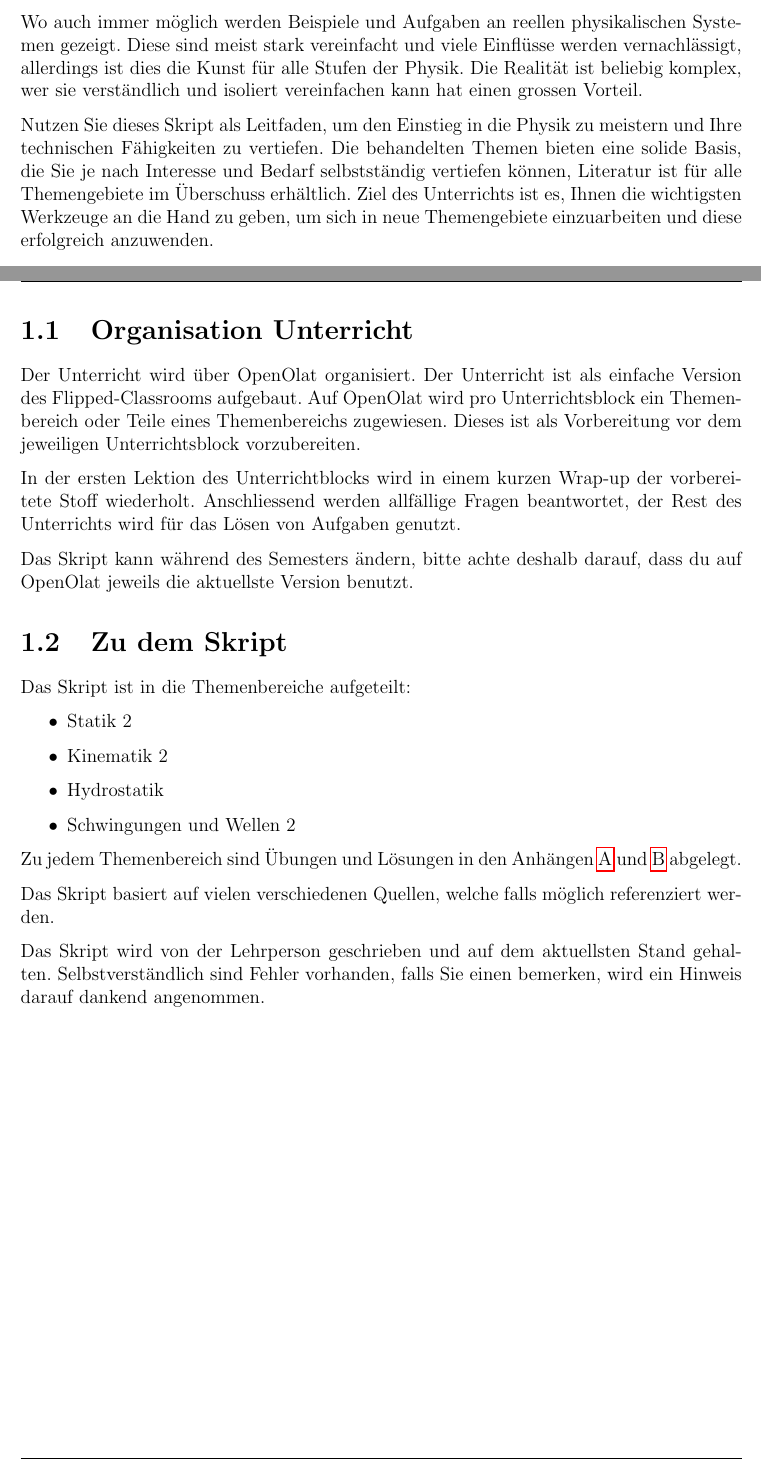
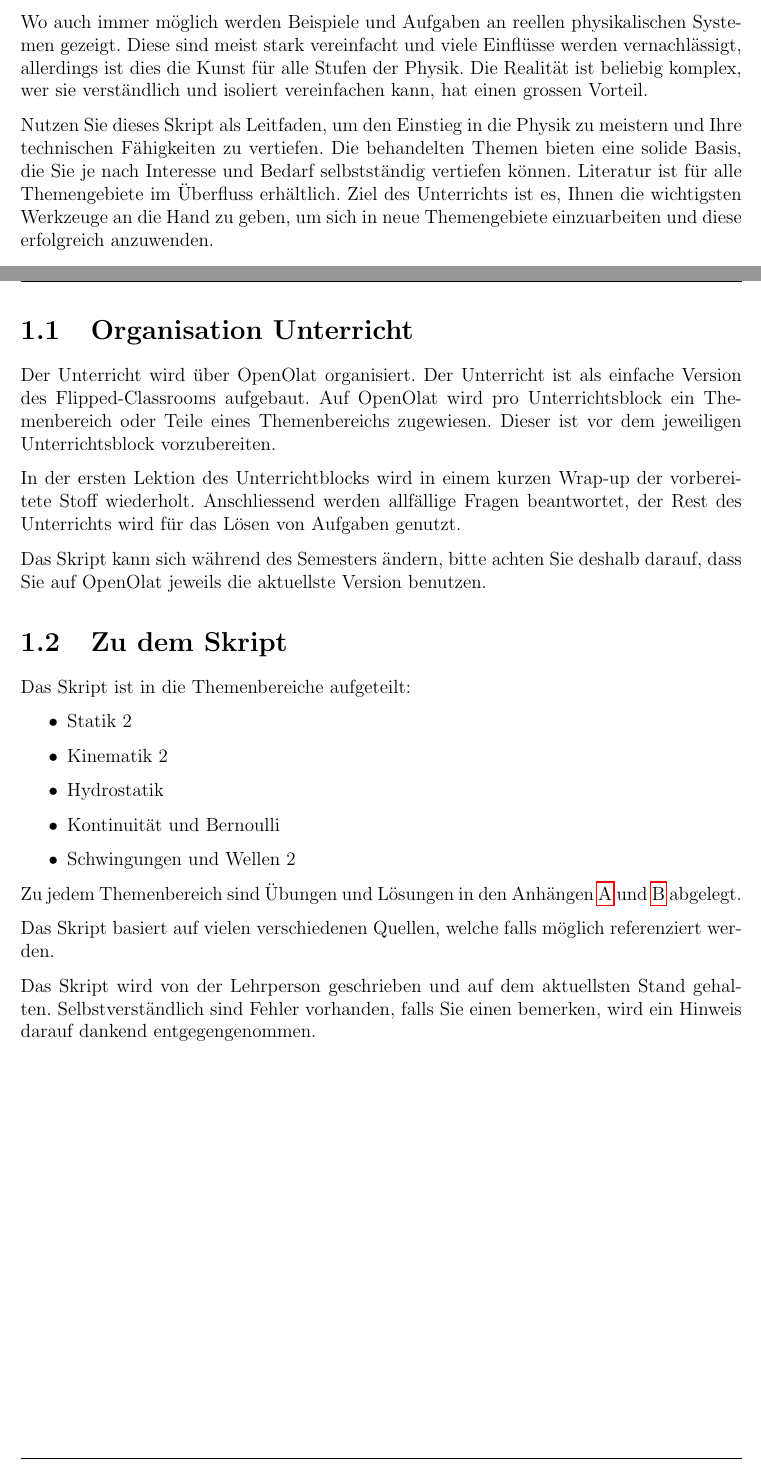
Before and after one commit to ocrum-crumb/inova_physics_script_sem_3, a LaTeX document (main.tex, which reads src/01_Einleitung.tex): two parts of pages 3 and 4 of 14, joined at a grey line, cut so that both start at the same text. Compiled offline with pdfLaTeX.

Commit message:
Einleitung: Korrekturen durch Mistral und Interaktionstests

```diff
--- a/src/01_Einleitung.tex
+++ b/src/01_Einleitung.tex
@@ -11,12 +11,12 @@ Strömungslehre werden die Inhalte möglichst anschaulich und praxisnah aufberei
 Wo auch immer möglich werden Beispiele und Aufgaben an reellen physikalischen Systemen gezeigt.
 Diese sind meist stark vereinfacht und viele Einflüsse werden vernachlässigt, allerdings ist dies die
 Kunst für alle Stufen der Physik. Die Realität ist beliebig komplex,
-wer sie verständlich und isoliert vereinfachen kann hat einen grossen Vorteil.
+wer sie verständlich und isoliert vereinfachen kann, hat einen grossen Vorteil.
 
 Nutzen Sie dieses Skript als Leitfaden,
 um den Einstieg in die Physik zu meistern und Ihre technischen Fähigkeiten zu vertiefen.
 Die behandelten Themen bieten eine solide Basis, die Sie je nach Interesse und Bedarf
-selbstständig vertiefen können, Literatur ist für alle Themengebiete im Überschuss erhältlich.
+selbstständig vertiefen können. Literatur ist für alle Themengebiete im Überfluss erhältlich.
 Ziel des Unterrichts ist es, Ihnen die wichtigsten Werkzeuge
 an die Hand zu geben, um sich in neue Themengebiete einzuarbeiten und diese erfolgreich anzuwenden.
 
@@ -32,13 +32,13 @@ an die Hand zu geben, um sich in neue Themengebiete einzuarbeiten und diese erfo
 
 Der Unterricht wird über OpenOlat organisiert. Der Unterricht ist als einfache Version des
 Flipped-Classrooms aufgebaut. Auf OpenOlat wird pro Unterrichtsblock ein Themenbereich oder Teile eines
-Themenbereichs zugewiesen. Dieses ist als Vorbereitung vor dem jeweiligen Unterrichtsblock vorzubereiten.
+Themenbereichs zugewiesen. Dieser ist vor dem jeweiligen Unterrichtsblock vorzubereiten.
 
 In der ersten Lektion des Unterrichtblocks wird in einem kurzen Wrap-up der vorbereitete Stoff wiederholt.
 Anschliessend werden allfällige Fragen beantwortet, der Rest des Unterrichts wird für das Lösen von Aufgaben genutzt.
 
-Das Skript kann während des Semesters ändern, bitte achte deshalb darauf, dass du auf
-OpenOlat jeweils die aktuellste Version benutzt.
+Das Skript kann sich während des Semesters ändern, bitte achten Sie deshalb darauf, dass Sie auf
+OpenOlat jeweils die aktuellste Version benutzen.
 
 \section{Zu dem Skript}
 
@@ -48,6 +48,7 @@ Das Skript ist in die Themenbereiche aufgeteilt:
     \item Statik 2
     \item Kinematik 2
     \item Hydrostatik
+    \item Kontinuität und Bernoulli
     \item Schwingungen und Wellen 2
 \end{itemize}
 
@@ -57,4 +58,4 @@ Das Skript basiert auf vielen verschiedenen Quellen, welche falls möglich refer
 
 Das Skript wird von der Lehrperson geschrieben und auf dem aktuellsten Stand gehalten.
 Selbstverständlich sind Fehler vorhanden, falls Sie einen bemerken, wird ein Hinweis darauf
-dankend angenommen.
+dankend entgegengenommen.
```
